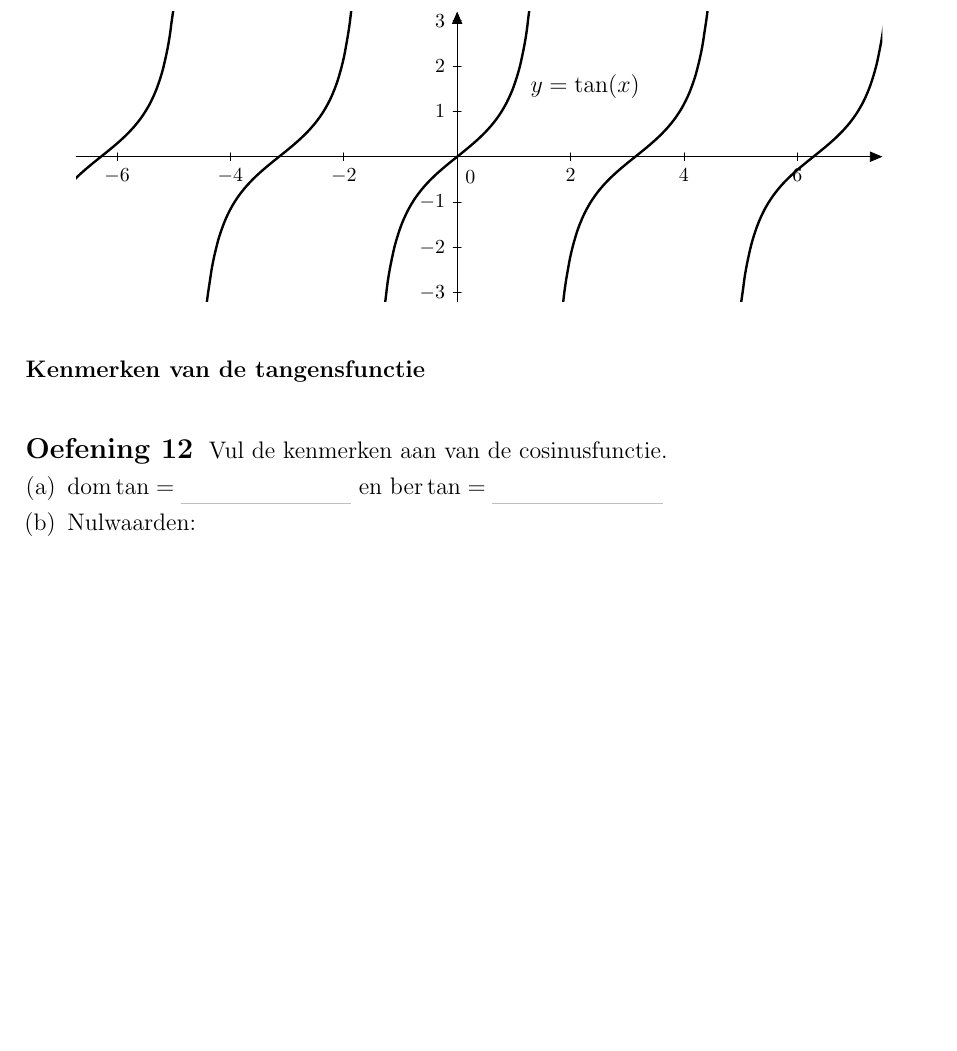
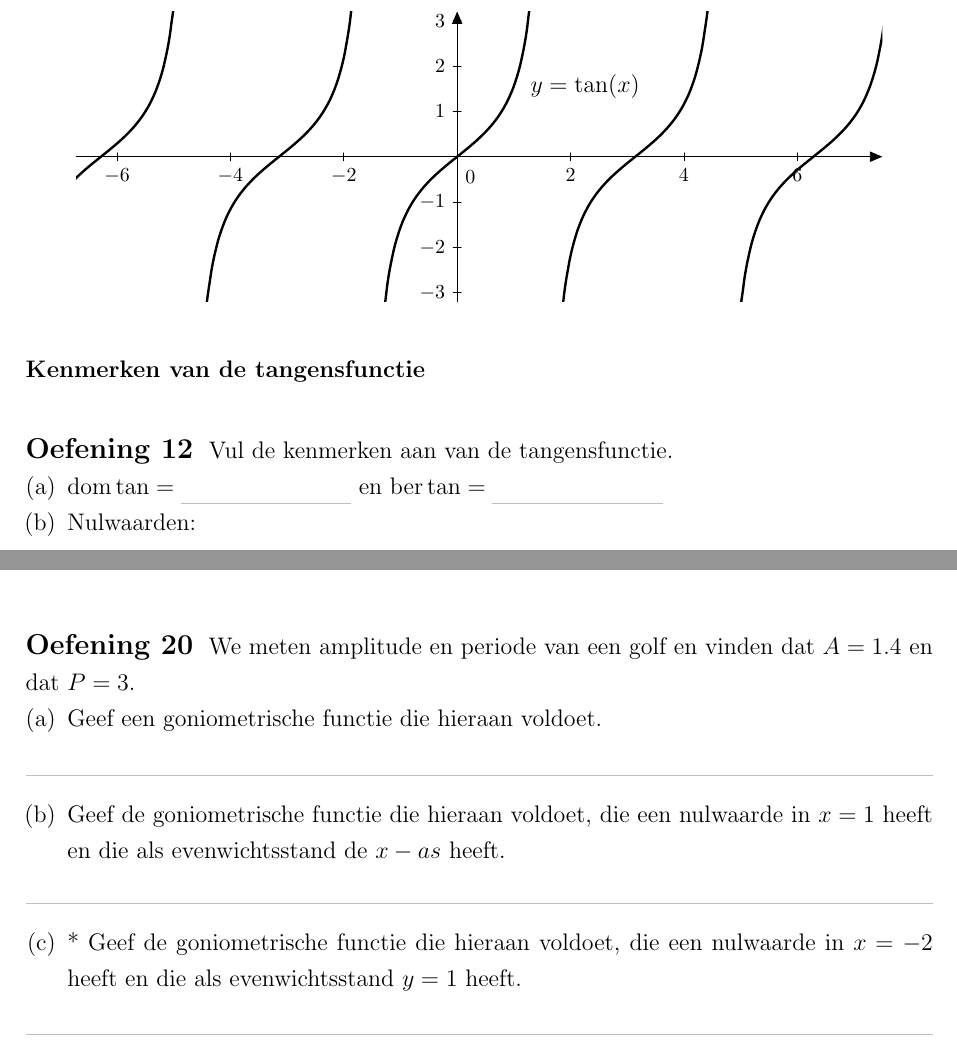
Before and after one commit to gowiz/aso-3gr-3u1u-2006-059, a LaTeX document (src/0106_GoniometrischeFuncties.tex): part of page 12 of 32 before the commit and two parts of pages 12 and 20 of 32 after it, the two joined at a grey line, cut so that both start at the same text, the shorter picture padded with empty space. Compiled offline with pdfLaTeX.

Commit message:
Extra oefening

```diff
--- a/src/0106_GoniometrischeFuncties.tex
+++ b/src/0106_GoniometrischeFuncties.tex
@@ -476,7 +476,7 @@ Vul onderstaande tabel aan. De hoek $x$ is uitgedrukt in radialen. Rond af op 2
 \subsubsection*{Kenmerken van de tangensfunctie}
 
 \begin{oefening}
-  Vul de kenmerken aan van de cosinusfunctie.
+  Vul de kenmerken aan van de tangensfunctie.
   \begin{enumerate}[(a)]
   \item $\dom \tan=\arule{3cm}$ en $\ber \tan=\arule{3cm}$
   \item Nulwaarden:
@@ -880,6 +880,18 @@ Zeg telkens hoe je de grafiek van volgende functies kan bekomen uit deze van $y=
     \item te verschuiven evenwijdig met de $y$-as met 6 eenheden naar beneden
     \end{enumerate}
     \arules{4}
+  \end{enumerate}
+\end{oefening}
+
+\begin{oefening}
+  We meten amplitude en periode van een golf en vinden dat $A=1.4$ en dat $P=3$.
+  \begin{enumerate}[(a)]
+  \item Geef een goniometrische functie die hieraan voldoet.
+    \arules{1}
+  \item Geef de goniometrische functie die hieraan voldoet, die een nulwaarde in $x=1$ heeft en die als evenwichtsstand de $x-as$ heeft.
+    \arules{1}
+  \item* Geef de goniometrische functie die hieraan voldoet, die een nulwaarde in $x=-2$ heeft en die als evenwichtsstand $y=1$ heeft.
+    \arules{1}
   \end{enumerate}
 \end{oefening}
 
```
